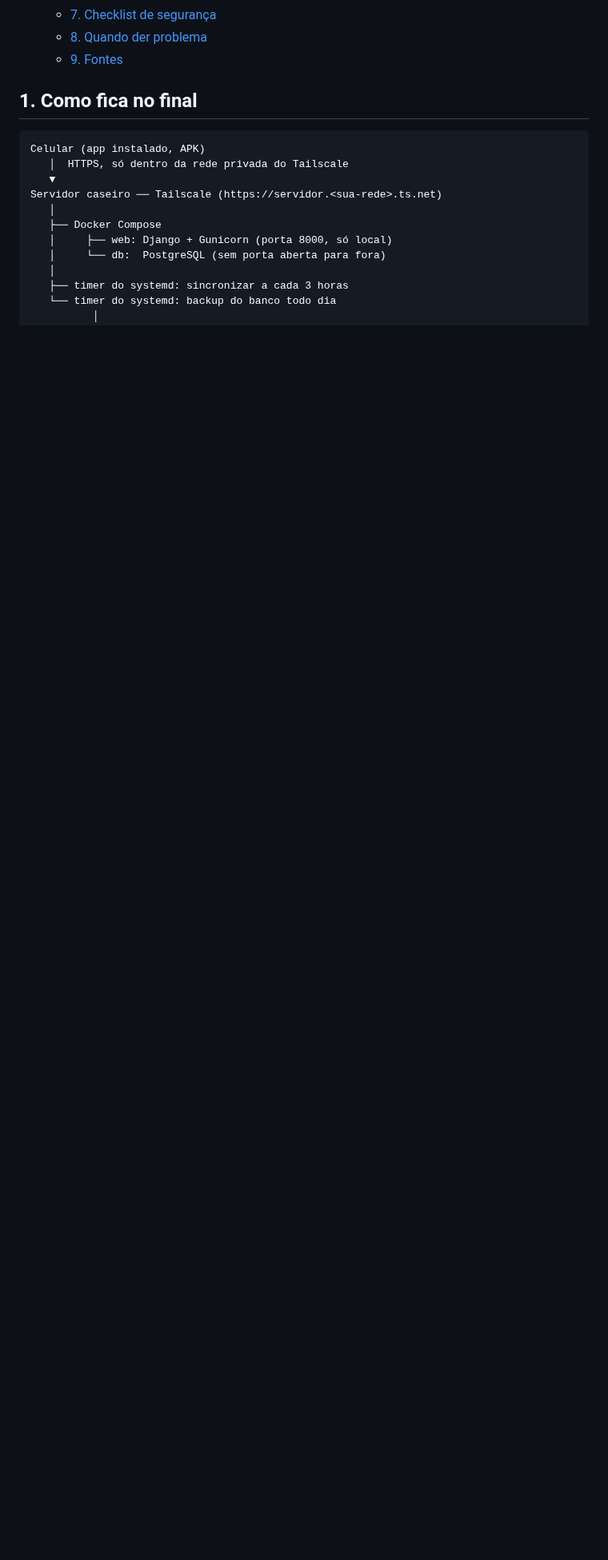
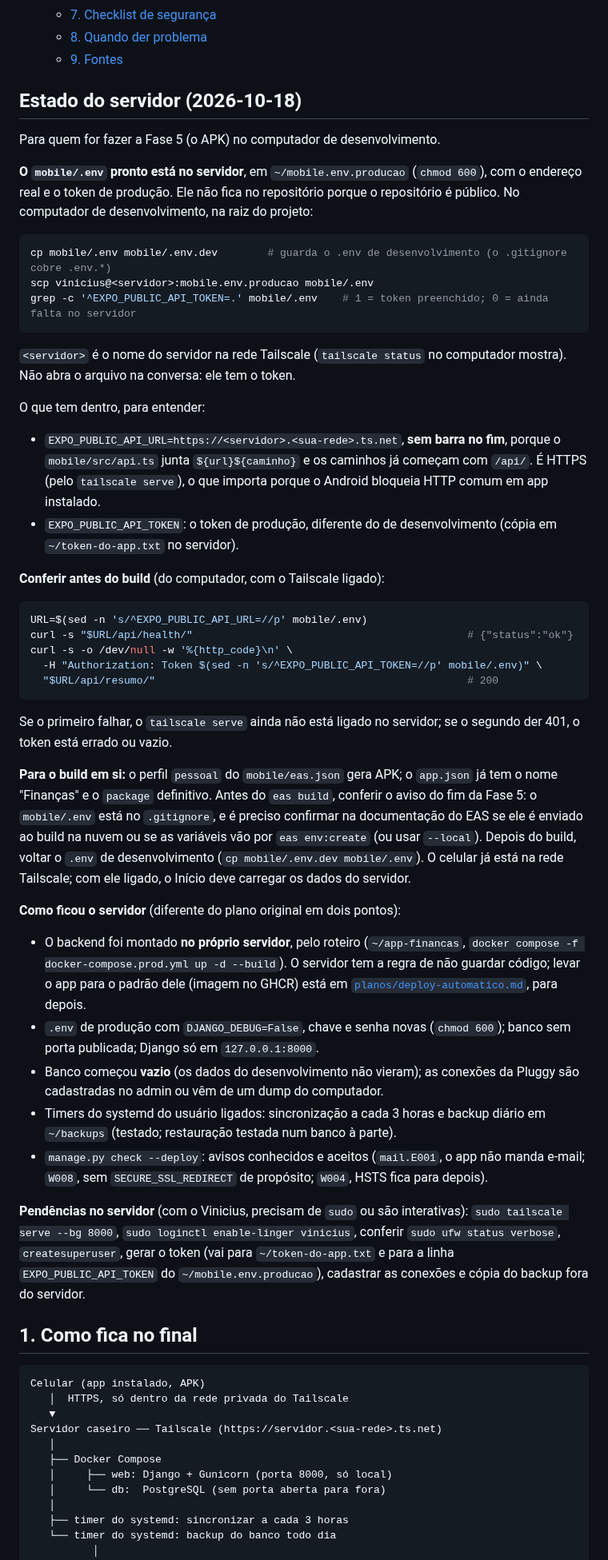
Before and after one commit to vsslvini/finance-app, a Markdown page: docs/deploy.md, the part around one of its changes. Shown at 80% size. Rendered like a GitHub page; blank space fills up the shorter version.

Commit message:
docs: registra o estado do servidor para a Fase 5
Co-Authored-By: Claude Opus 5.5 <noreply@anthropic.com>

````diff
--- a/docs/deploy.md
+++ b/docs/deploy.md
@@ -22,6 +24,72 @@ antes de rodar, porque as ferramentas mudam.
   - [7. Checklist de segurança](#7-checklist-de-segurança)
   - [8. Quando der problema](#8-quando-der-problema)
   - [9. Fontes](#9-fontes)
+
+## Estado do servidor (2026-10-18)
+
+Para quem for fazer a Fase 5 (o APK) no computador de desenvolvimento.
+
+**O `mobile/.env` pronto está no servidor**, em `~/mobile.env.producao` (`chmod 600`), com o
+endereço real e o token de produção. Ele não fica no repositório porque o repositório é público.
+No computador de desenvolvimento, na raiz do projeto:
+
+```bash
+cp mobile/.env mobile/.env.dev        # guarda o .env de desenvolvimento (o .gitignore cobre .env.*)
+scp vinicius@<servidor>:mobile.env.producao mobile/.env
+grep -c '^EXPO_PUBLIC_API_TOKEN=.' mobile/.env    # 1 = token preenchido; 0 = ainda falta no servidor
+```
+
+`<servidor>` é o nome do servidor na rede Tailscale (`tailscale status` no computador mostra). Não
+abra o arquivo na conversa: ele tem o token.
+
+O que tem dentro, para entender:
+
+- `EXPO_PUBLIC_API_URL=https://<servidor>.<sua-rede>.ts.net`, **sem barra no fim**, porque o
+  `mobile/src/api.ts` junta `${url}${caminho}` e os caminhos já começam com `/api/`. É HTTPS (pelo
+  `tailscale serve`), o que importa porque o Android bloqueia HTTP comum em app instalado.
+- `EXPO_PUBLIC_API_TOKEN`: o token de produção, diferente do de desenvolvimento (cópia em
+  `~/token-do-app.txt` no servidor).
+
+**Conferir antes do build** (do computador, com o Tailscale ligado):
+
+```bash
+URL=$(sed -n 's/^EXPO_PUBLIC_API_URL=//p' mobile/.env)
+curl -s "$URL/api/health/"                                            # {"status":"ok"}
+curl -s -o /dev/null -w '%{http_code}\n' \
+  -H "Authorization: Token $(sed -n 's/^EXPO_PUBLIC_API_TOKEN=//p' mobile/.env)" \
+  "$URL/api/resumo/"                                                  # 200
+```
+
+Se o primeiro falhar, o `tailscale serve` ainda não está ligado no servidor; se o segundo der
+401, o token está errado ou vazio.
+
+**Para o build em si:** o perfil `pessoal` do `mobile/eas.json` gera APK; o `app.json` já tem o
+nome "Finanças" e o `package` definitivo. Antes do `eas build`, conferir o aviso do fim da Fase 5:
+o `mobile/.env` está no `.gitignore`, e é preciso confirmar na documentação do EAS se ele é enviado
+ao build na nuvem ou se as variáveis vão por `eas env:create` (ou usar `--local`). Depois do build,
+voltar o `.env` de desenvolvimento (`cp mobile/.env.dev mobile/.env`). O celular já está na rede
+Tailscale; com ele ligado, o Início deve carregar os dados do servidor.
+
+**Como ficou o servidor** (diferente do plano original em dois pontos):
+
+- O backend foi montado **no próprio servidor**, pelo roteiro (`~/app-financas`, `docker compose
+  -f docker-compose.prod.yml up -d --build`). O servidor tem a regra de não guardar código; levar
+  o app para o padrão dele (imagem no GHCR) está em
+  [`planos/deploy-automatico.md`](planos/deploy-automatico.md), para depois.
+- `.env` de produção com `DJANGO_DEBUG=False`, chave e senha novas (`chmod 600`); banco sem porta
+  publicada; Django só em `127.0.0.1:8000`.
+- Banco começou **vazio** (os dados do desenvolvimento não vieram); as conexões da Pluggy são
+  cadastradas no admin ou vêm de um dump do computador.
+- Timers do systemd do usuário ligados: sincronização a cada 3 horas e backup diário em
+  `~/backups` (testado; restauração testada num banco à parte).
+- `manage.py check --deploy`: avisos conhecidos e aceitos (`mail.E001`, o app não manda e-mail;
+  `W008`, sem `SECURE_SSL_REDIRECT` de propósito; `W004`, HSTS fica para depois).
+
+**Pendências no servidor** (com o Vinicius, precisam de `sudo` ou são interativas):
+`sudo tailscale serve --bg 8000`, `sudo loginctl enable-linger vinicius`, conferir
+`sudo ufw status verbose`, `createsuperuser`, gerar o token (vai para `~/token-do-app.txt` e para
+a linha `EXPO_PUBLIC_API_TOKEN` do `~/mobile.env.producao`), cadastrar as conexões e cópia do
+backup fora do servidor.
 
 ## 1. Como fica no final
 
````
Also changed, not shown: other parts of docs/deploy.md (+7 -4 lines), CLAUDE.md (+1 -1 lines).
